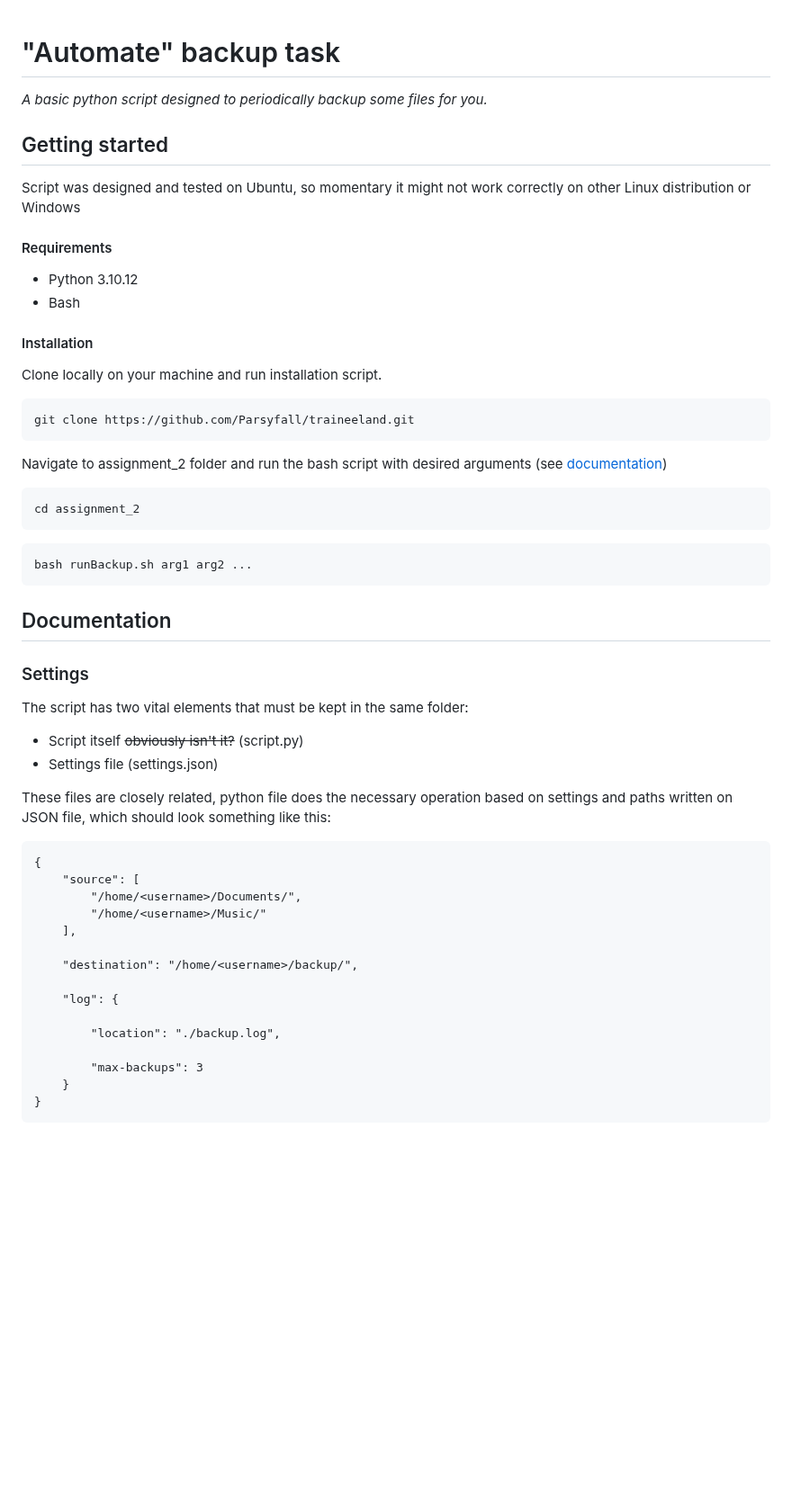
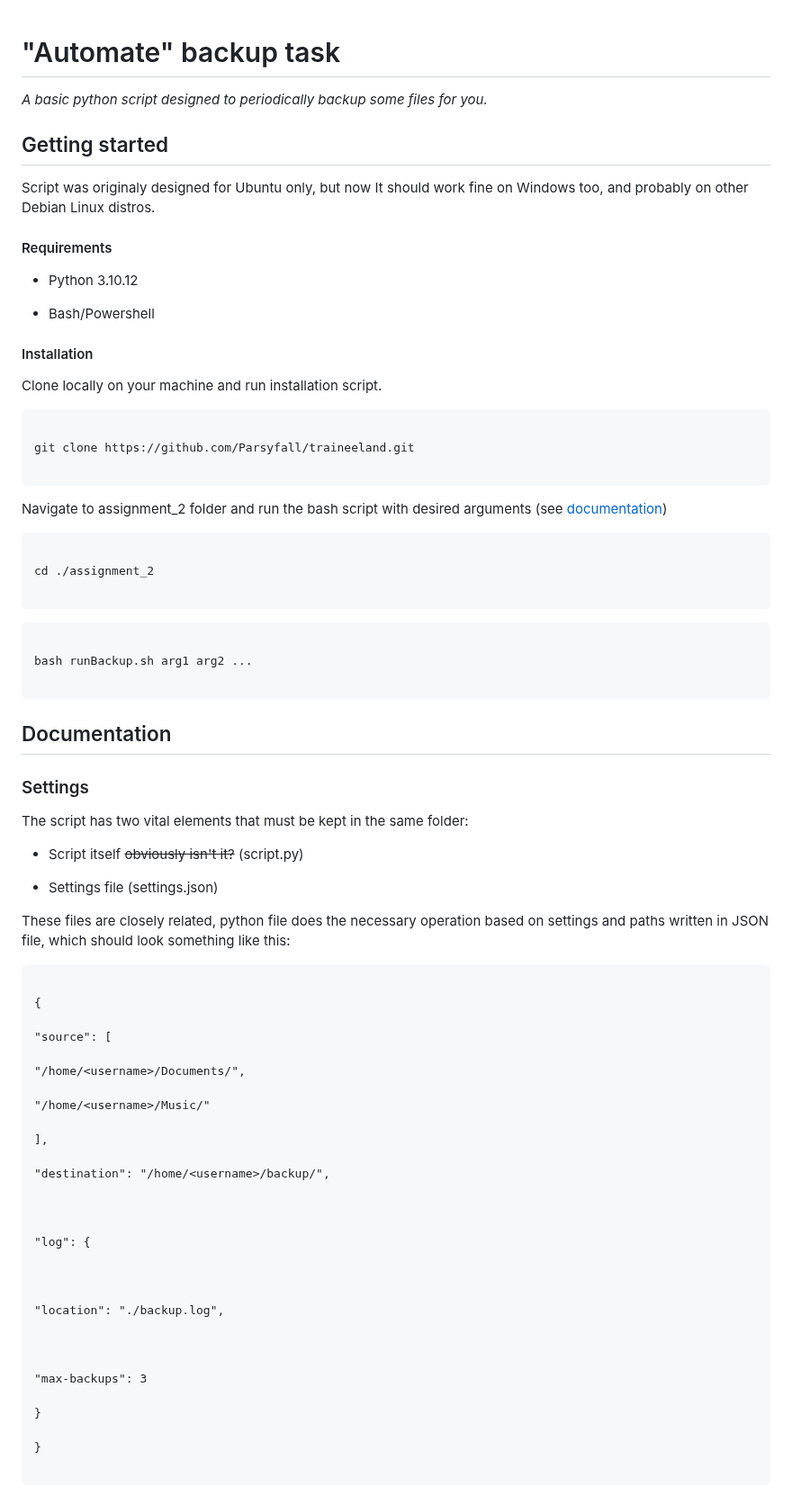
Before and after one commit to Parsyfall/traineeland, a Markdown page: assignment_2/readme.md, the part around one of its changes. Shown at 90% size. Rendered like a GitHub page; blank space fills up the shorter version.

````diff
--- a/assignment_2/readme.md
+++ b/assignment_2/readme.md
@@ -1,46 +1,92 @@
+
+
 
 # "Automate" backup task
 
+
+
 _A basic python script designed to periodically backup some files for you._
 
+
+
 ## Getting started
-Script was designed and tested on Ubuntu, so momentary it might not work correctly on other Linux distribution or Windows
+
+Script was originaly designed for Ubuntu only, but now It should work fine on Windows too, and probably on other Debian Linux distros.
+
+
+
 #### Requirements
+
 - Python 3.10.12
-- Bash
+
+- Bash/Powershell
+
 #### Installation
+
 Clone locally on your machine and run installation script.
+
 ```
+
 git clone https://github.com/Parsyfall/traineeland.git
+
 ```
+
 Navigate to assignment_2 folder and run the bash script with desired arguments (see [documentation](running-as-a-system-task))
+
 ```
-cd assignment_2
+
+cd ./assignment_2
+
 ```
+
 ```
+
 bash runBackup.sh arg1 arg2 ...
+
 ```
+
 ## Documentation
+
 ### Settings
+
 The script has two vital elements that must be kept in the same folder:
+
 - Script itself ~~obviously isn't it?~~ (script.py)
+
 - Settings file (settings.json)
 
-These files are closely related, python file does the necessary operation based on settings and paths written on JSON file, which should look something like this:
+
+
+These files are closely related, python file does the necessary operation based on settings and paths written in JSON file, which should look something like this:
+
 ```
+
 {
-	"source": [
-		"/home/<username>/Documents/",
-		"/home/<username>/Music/"
-	],
 
-	"destination": "/home/<username>/backup/",
+"source": [
 
-	"log": {
+"/home/<username>/Documents/",
 
-		"location": "./backup.log",
+"/home/<username>/Music/"
 
-		"max-backups": 3
-	}
+],
+
+"destination": "/home/<username>/backup/",
+
+
+
+"log": {
+
+
+
+"location": "./backup.log",
+
+
+
+"max-backups": 3
+
 }
+
+}
+
 ```
````
Also changed, not shown: other parts of assignment_2/readme.md (+98 -10 lines).
